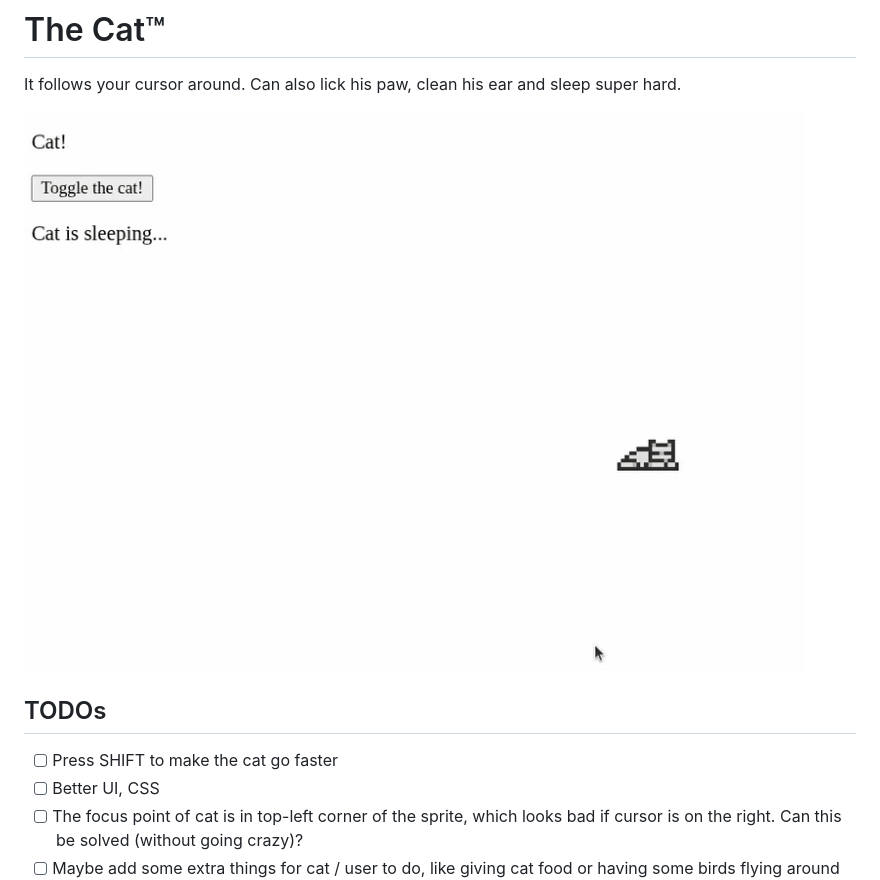
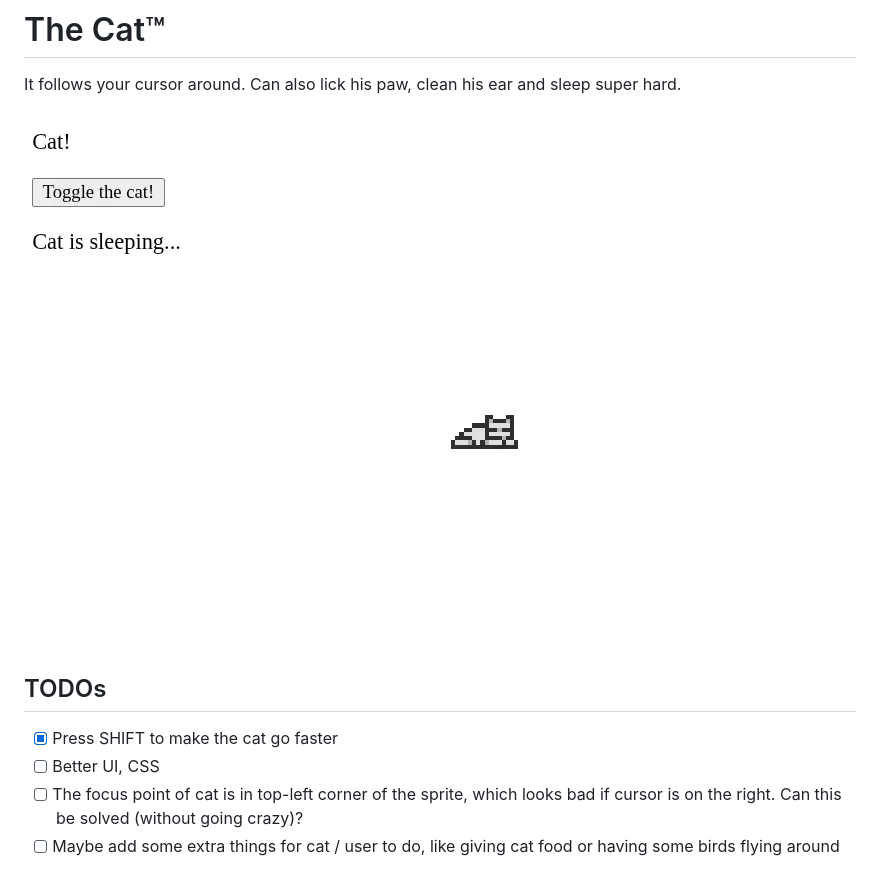
Before and after one commit to MatSaf123/the-cat, a Markdown page: README.md, the part around the change. Rendered like a GitHub page; pictures changed too: demo.gif.

Commit message:
docs: update readme and gif

```diff
--- a/README.md
+++ b/README.md
@@ -6,7 +6,7 @@ It follows your cursor around. Can also lick his paw, clean his ear and sleep su
 
 ## TODOs
 
-- [ ] Press SHIFT to make the cat go faster
+- [x] Press SHIFT to make the cat go faster
 - [ ] Better UI, CSS
 - [ ] The focus point of cat is in top-left corner of the sprite, which looks bad if cursor is on the right. Can this be solved (without going crazy)?
 - [ ] Maybe add some extra things for cat / user to do, like giving cat food or having some birds flying around
```
